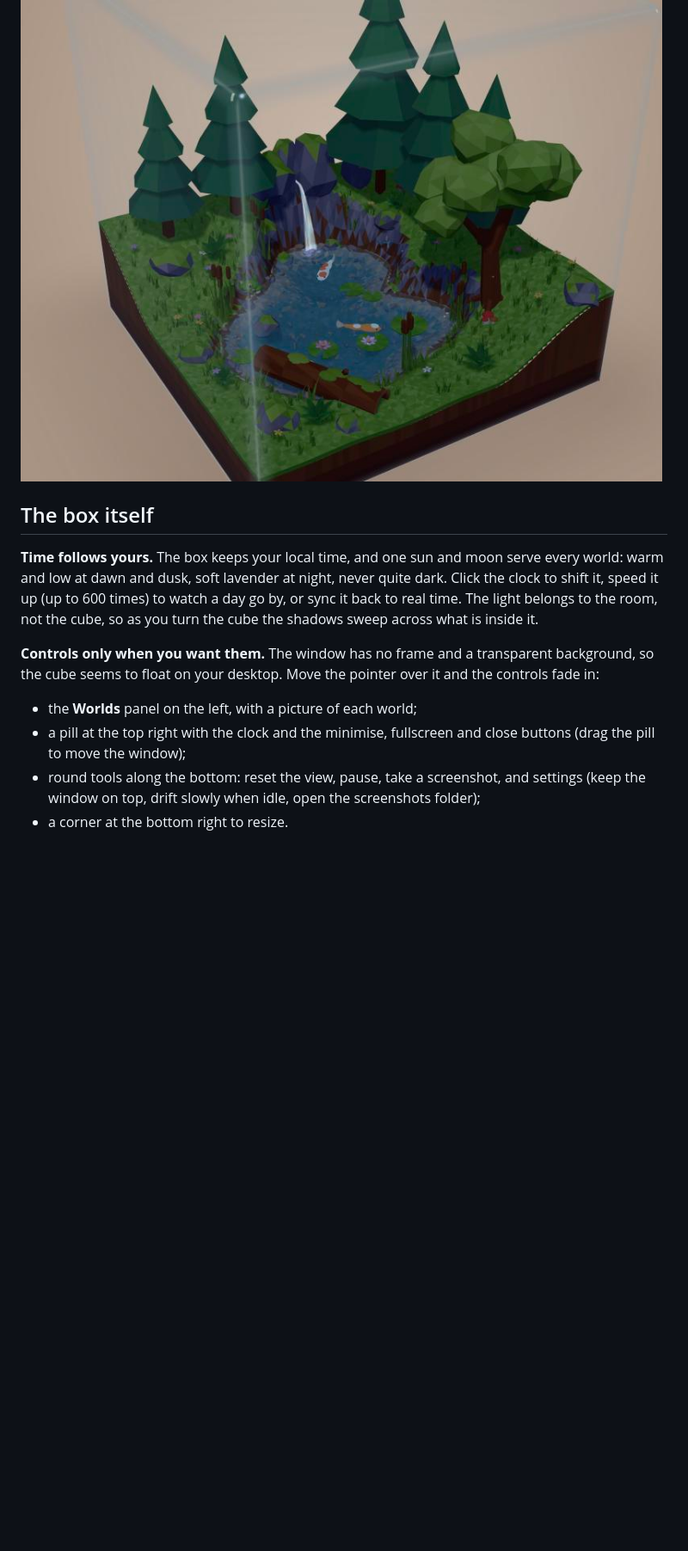
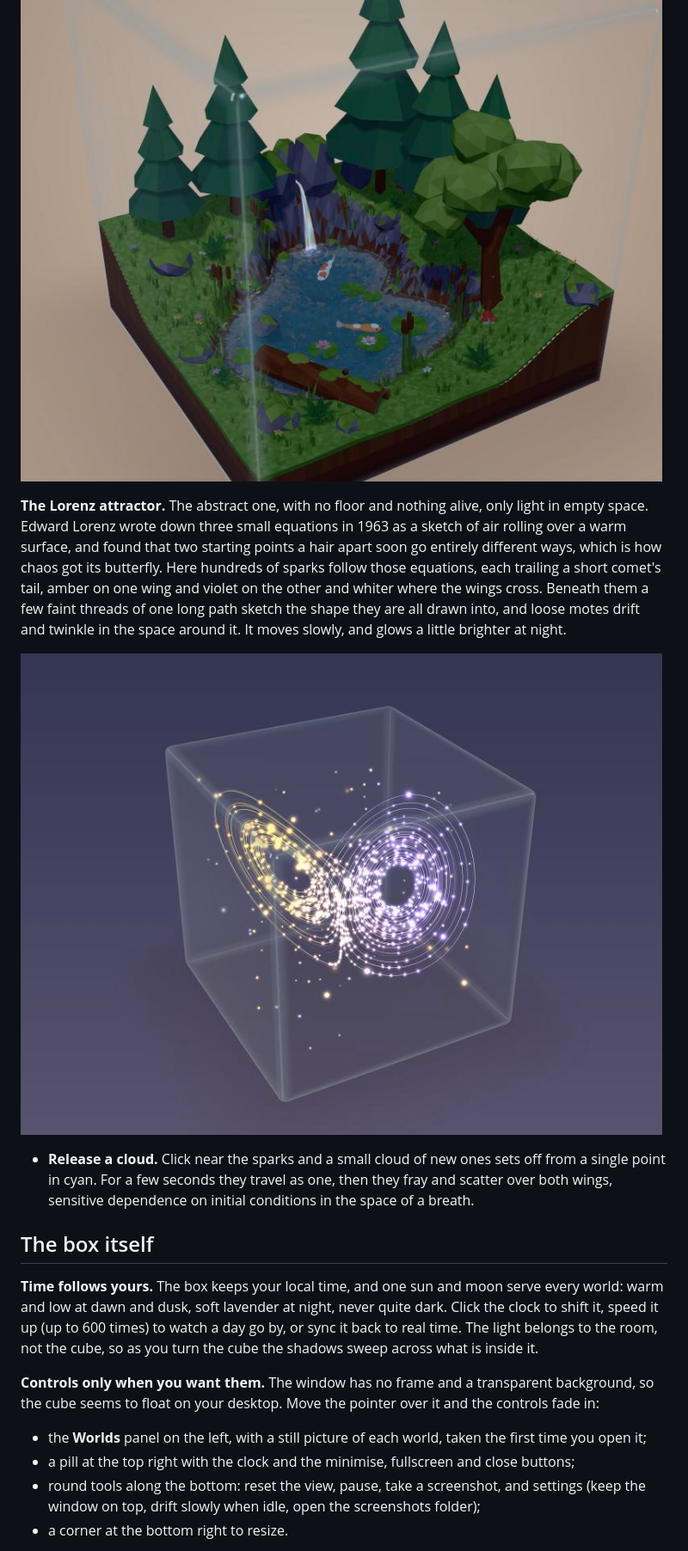
Before and after one commit to CharlesXu-Jingyue/wonderarium, a Markdown page: README.md, the part around one of its changes. Shown at 86% size. Drawn GitHub-style; pictures changed too: docs/images/lorenz-attractor.jpg (added); blank space fills up the shorter version.

```diff
--- a/README.md
+++ b/README.md
@@ -34,14 +34,20 @@ Now and then a small spotted fawn steps in through the glass. It might go down t
 
 ![The forest pond at night, lit by the moon](docs/images/pond-at-night.jpg)
 
+**The Lorenz attractor.** The abstract one, with no floor and nothing alive, only light in empty space. Edward Lorenz wrote down three small equations in 1963 as a sketch of air rolling over a warm surface, and found that two starting points a hair apart soon go entirely different ways, which is how chaos got its butterfly. Here hundreds of sparks follow those equations, each trailing a short comet's tail, amber on one wing and violet on the other and whiter where the wings cross. Beneath them a few faint threads of one long path sketch the shape they are all drawn into, and loose motes drift and twinkle in the space around it. It moves slowly, and glows a little brighter at night.
+
+![The Lorenz attractor glowing in the cube at night, amber on one wing and violet on the other](docs/images/lorenz-attractor.jpg)
+
+- **Release a cloud.** Click near the sparks and a small cloud of new ones sets off from a single point in cyan. For a few seconds they travel as one, then they fray and scatter over both wings, sensitive dependence on initial conditions in the space of a breath.
+
 ## The box itself
 
 **Time follows yours.** The box keeps your local time, and one sun and moon serve every world: warm and low at dawn and dusk, soft lavender at night, never quite dark. Click the clock to shift it, speed it up (up to 600 times) to watch a day go by, or sync it back to real time. The light belongs to the room, not the cube, so as you turn the cube the shadows sweep across what is inside it.
 
 **Controls only when you want them.** The window has no frame and a transparent background, so the cube seems to float on your desktop. Move the pointer over it and the controls fade in:
 
-- the **Worlds** panel on the left, with a picture of each world;
-- a pill at the top right with the clock and the minimise, fullscreen and close buttons (drag the pill to move the window);
+- the **Worlds** panel on the left, with a still picture of each world, taken the first time you open it;
+- a pill at the top right with the clock and the minimise, fullscreen and close buttons;
 - round tools along the bottom: reset the view, pause, take a screenshot, and settings (keep the window on top, drift slowly when idle, open the screenshots folder);
 - a corner at the bottom right to resize.
 
```
Also changed, not shown: other parts of README.md (+2 -2 lines), docs/DESIGN.md (+36 -3 lines), 9 other files.
